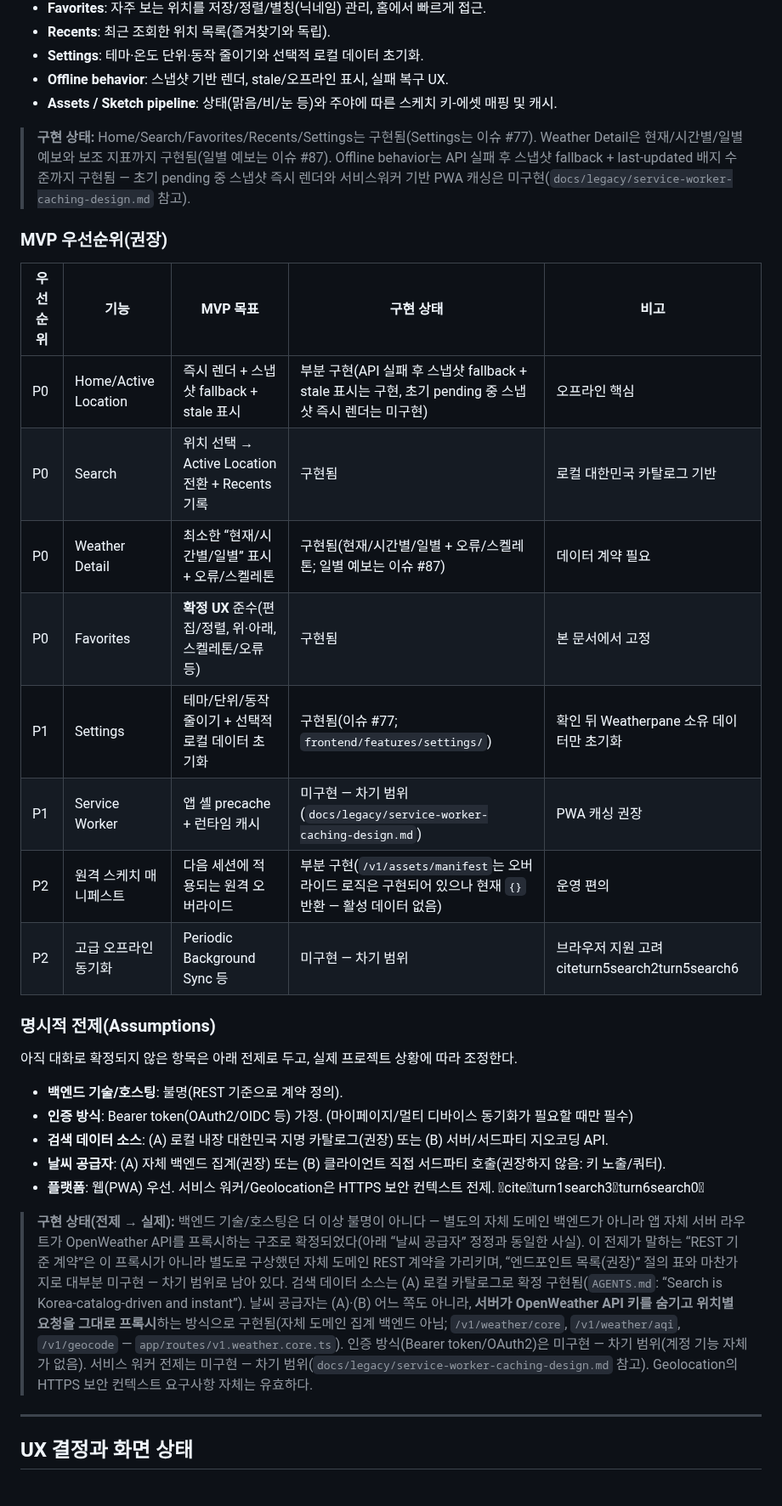
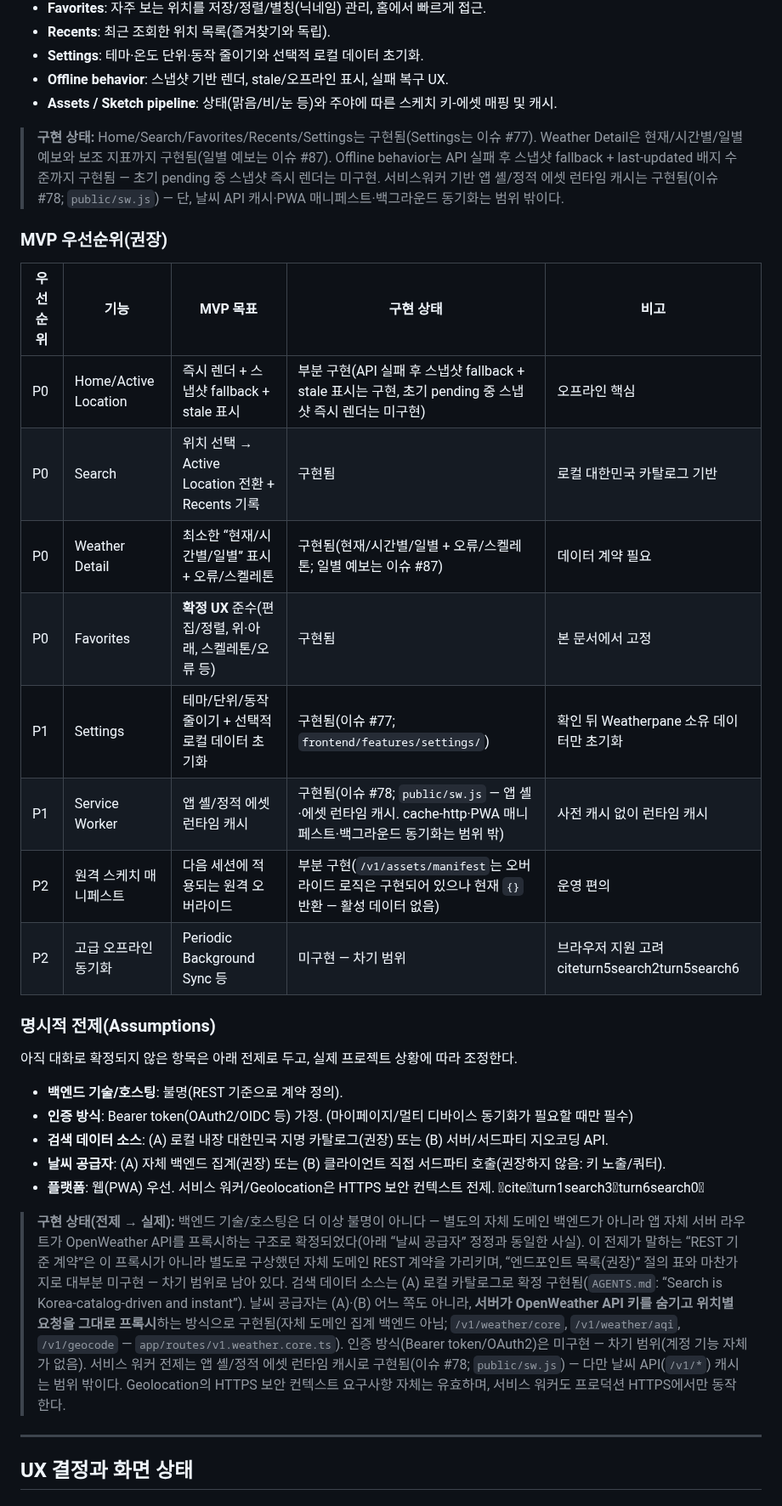
Before and after one commit to cgm-16/weatherpane, a Markdown page: docs/specs.md, the part around one of its changes. Shown at 85% size. Rendered like a GitHub page.

```diff
--- a/docs/specs.md
+++ b/docs/specs.md
@@ -25,20 +25,20 @@ Weatherpane의 기능 범위는 다음 8개 축으로 정리한다.
 - **Offline behavior**: 스냅샷 기반 렌더, stale/오프라인 표시, 실패 복구 UX.
 - **Assets / Sketch pipeline**: 상태(맑음/비/눈 등)와 주야에 따른 스케치 키-에셋 매핑 및 캐시.
 
-> **구현 상태:** Home/Search/Favorites/Recents/Settings는 구현됨(Settings는 이슈 #77). Weather Detail은 현재/시간별/일별 예보와 보조 지표까지 구현됨(일별 예보는 이슈 #87). Offline behavior는 API 실패 후 스냅샷 fallback + last-updated 배지 수준까지 구현됨 — 초기 pending 중 스냅샷 즉시 렌더와 서비스워커 기반 PWA 캐싱은 미구현(`docs/legacy/service-worker-caching-design.md` 참고).
+> **구현 상태:** Home/Search/Favorites/Recents/Settings는 구현됨(Settings는 이슈 #77). Weather Detail은 현재/시간별/일별 예보와 보조 지표까지 구현됨(일별 예보는 이슈 #87). Offline behavior는 API 실패 후 스냅샷 fallback + last-updated 배지 수준까지 구현됨 — 초기 pending 중 스냅샷 즉시 렌더는 미구현. 서비스워커 기반 앱 셸/정적 에셋 런타임 캐시는 구현됨(이슈 #78; `public/sw.js`) — 단, 날씨 API 캐시·PWA 매니페스트·백그라운드 동기화는 범위 밖이다.
 
 ### MVP 우선순위(권장)
 
-| 우선순위 | 기능                   | MVP 목표                                               | 구현 상태                                                                                              | 비고                                            |
-| -------- | ---------------------- | ------------------------------------------------------ | ------------------------------------------------------------------------------------------------------ | ----------------------------------------------- |
-| P0       | Home/Active Location   | 즉시 렌더 + 스냅샷 fallback + stale 표시               | 부분 구현(API 실패 후 스냅샷 fallback + stale 표시는 구현, 초기 pending 중 스냅샷 즉시 렌더는 미구현)  | 오프라인 핵심                                   |
-| P0       | Search                 | 위치 선택 → Active Location 전환 + Recents 기록        | 구현됨                                                                                                 | 로컬 대한민국 카탈로그 기반                     |
-| P0       | Weather Detail         | 최소한 “현재/시간별/일별” 표시 + 오류/스켈레톤         | 구현됨(현재/시간별/일별 + 오류/스켈레톤; 일별 예보는 이슈 #87)                                         | 데이터 계약 필요                                |
-| P0       | Favorites              | **확정 UX** 준수(편집/정렬, 위·아래, 스켈레톤/오류 등) | 구현됨                                                                                                 | 본 문서에서 고정                                |
-| P1       | Settings               | 테마/단위/동작 줄이기 + 선택적 로컬 데이터 초기화      | 구현됨(이슈 #77; `frontend/features/settings/`)                                                        | 확인 뒤 Weatherpane 소유 데이터만 초기화        |
-| P1       | Service Worker         | 앱 셸 precache + 런타임 캐시                           | 미구현 — 차기 범위(`docs/legacy/service-worker-caching-design.md`)                                     | PWA 캐싱 권장                                   |
-| P2       | 원격 스케치 매니페스트 | 다음 세션에 적용되는 원격 오버라이드                   | 부분 구현(`/v1/assets/manifest`는 오버라이드 로직은 구현되어 있으나 현재 `{}` 반환 — 활성 데이터 없음) | 운영 편의                                       |
-| P2       | 고급 오프라인 동기화   | Periodic Background Sync 등                            | 미구현 — 차기 범위                                                                                     | 브라우저 지원 고려 citeturn5search2turn5search6 |
+| 우선순위 | 기능                   | MVP 목표                                               | 구현 상태                                                                                                        | 비고                                            |
+| -------- | ---------------------- | ------------------------------------------------------ | ---------------------------------------------------------------------------------------------------------------- | ----------------------------------------------- |
+| P0       | Home/Active Location   | 즉시 렌더 + 스냅샷 fallback + stale 표시               | 부분 구현(API 실패 후 스냅샷 fallback + stale 표시는 구현, 초기 pending 중 스냅샷 즉시 렌더는 미구현)            | 오프라인 핵심                                   |
+| P0       | Search                 | 위치 선택 → Active Location 전환 + Recents 기록        | 구현됨                                                                                                           | 로컬 대한민국 카탈로그 기반                     |
+| P0       | Weather Detail         | 최소한 “현재/시간별/일별” 표시 + 오류/스켈레톤         | 구현됨(현재/시간별/일별 + 오류/스켈레톤; 일별 예보는 이슈 #87)                                                   | 데이터 계약 필요                                |
+| P0       | Favorites              | **확정 UX** 준수(편집/정렬, 위·아래, 스켈레톤/오류 등) | 구현됨                                                                                                           | 본 문서에서 고정                                |
+| P1       | Settings               | 테마/단위/동작 줄이기 + 선택적 로컬 데이터 초기화      | 구현됨(이슈 #77; `frontend/features/settings/`)                                                                  | 확인 뒤 Weatherpane 소유 데이터만 초기화        |
+| P1       | Service Worker         | 앱 셸/정적 에셋 런타임 캐시                            | 구현됨(이슈 #78; `public/sw.js` — 앱 셸·에셋 런타임 캐시. cache-http·PWA 매니페스트·백그라운드 동기화는 범위 밖) | 사전 캐시 없이 런타임 캐시                      |
+| P2       | 원격 스케치 매니페스트 | 다음 세션에 적용되는 원격 오버라이드                   | 부분 구현(`/v1/assets/manifest`는 오버라이드 로직은 구현되어 있으나 현재 `{}` 반환 — 활성 데이터 없음)           | 운영 편의                                       |
+| P2       | 고급 오프라인 동기화   | Periodic Background Sync 등                            | 미구현 — 차기 범위                                                                                               | 브라우저 지원 고려 citeturn5search2turn5search6 |
 
 ### 명시적 전제(Assumptions)
 
@@ -50,7 +50,7 @@ Weatherpane의 기능 범위는 다음 8개 축으로 정리한다.
 - **날씨 공급자**: (A) 자체 백엔드 집계(권장) 또는 (B) 클라이언트 직접 서드파티 호출(권장하지 않음: 키 노출/쿼터).
 - **플랫폼**: 웹(PWA) 우선. 서비스 워커/Geolocation은 HTTPS 보안 컨텍스트 전제. citeturn1search3turn6search0
 
-> **구현 상태(전제 → 실제):** 백엔드 기술/호스팅은 더 이상 불명이 아니다 — 별도의 자체 도메인 백엔드가 아니라 앱 자체 서버 라우트가 OpenWeather API를 프록시하는 구조로 확정되었다(아래 “날씨 공급자” 정정과 동일한 사실). 이 전제가 말하는 “REST 기준 계약”은 이 프록시가 아니라 별도로 구상했던 자체 도메인 REST 계약을 가리키며, “엔드포인트 목록(권장)” 절의 표와 마찬가지로 대부분 미구현 — 차기 범위로 남아 있다. 검색 데이터 소스는 (A) 로컬 카탈로그로 확정 구현됨(`AGENTS.md`: “Search is Korea-catalog-driven and instant”). 날씨 공급자는 (A)·(B) 어느 쪽도 아니라, **서버가 OpenWeather API 키를 숨기고 위치별 요청을 그대로 프록시**하는 방식으로 구현됨(자체 도메인 집계 백엔드 아님; `/v1/weather/core`, `/v1/weather/aqi`, `/v1/geocode` — `app/routes/v1.weather.core.ts`). 인증 방식(Bearer token/OAuth2)은 미구현 — 차기 범위(계정 기능 자체가 없음). 서비스 워커 전제는 미구현 — 차기 범위(`docs/legacy/service-worker-caching-design.md` 참고). Geolocation의 HTTPS 보안 컨텍스트 요구사항 자체는 유효하다.
+> **구현 상태(전제 → 실제):** 백엔드 기술/호스팅은 더 이상 불명이 아니다 — 별도의 자체 도메인 백엔드가 아니라 앱 자체 서버 라우트가 OpenWeather API를 프록시하는 구조로 확정되었다(아래 “날씨 공급자” 정정과 동일한 사실). 이 전제가 말하는 “REST 기준 계약”은 이 프록시가 아니라 별도로 구상했던 자체 도메인 REST 계약을 가리키며, “엔드포인트 목록(권장)” 절의 표와 마찬가지로 대부분 미구현 — 차기 범위로 남아 있다. 검색 데이터 소스는 (A) 로컬 카탈로그로 확정 구현됨(`AGENTS.md`: “Search is Korea-catalog-driven and instant”). 날씨 공급자는 (A)·(B) 어느 쪽도 아니라, **서버가 OpenWeather API 키를 숨기고 위치별 요청을 그대로 프록시**하는 방식으로 구현됨(자체 도메인 집계 백엔드 아님; `/v1/weather/core`, `/v1/weather/aqi`, `/v1/geocode` — `app/routes/v1.weather.core.ts`). 인증 방식(Bearer token/OAuth2)은 미구현 — 차기 범위(계정 기능 자체가 없음). 서비스 워커 전제는 앱 셸/정적 에셋 런타임 캐시로 구현됨(이슈 #78; `public/sw.js`) — 다만 날씨 API(`/v1/*`) 캐시는 범위 밖이다. Geolocation의 HTTPS 보안 컨텍스트 요구사항 자체는 유효하며, 서비스 워커도 프로덕션 HTTPS에서만 동작한다.
 
 ---
 
```
Also changed, not shown: other parts of docs/specs.md (+19 -10 lines), docs/journal/journal-issue-78-service-worker.md (added, +116 -0 lines), docs/legacy/service-worker-caching-design.md (+1 -1 lines).
